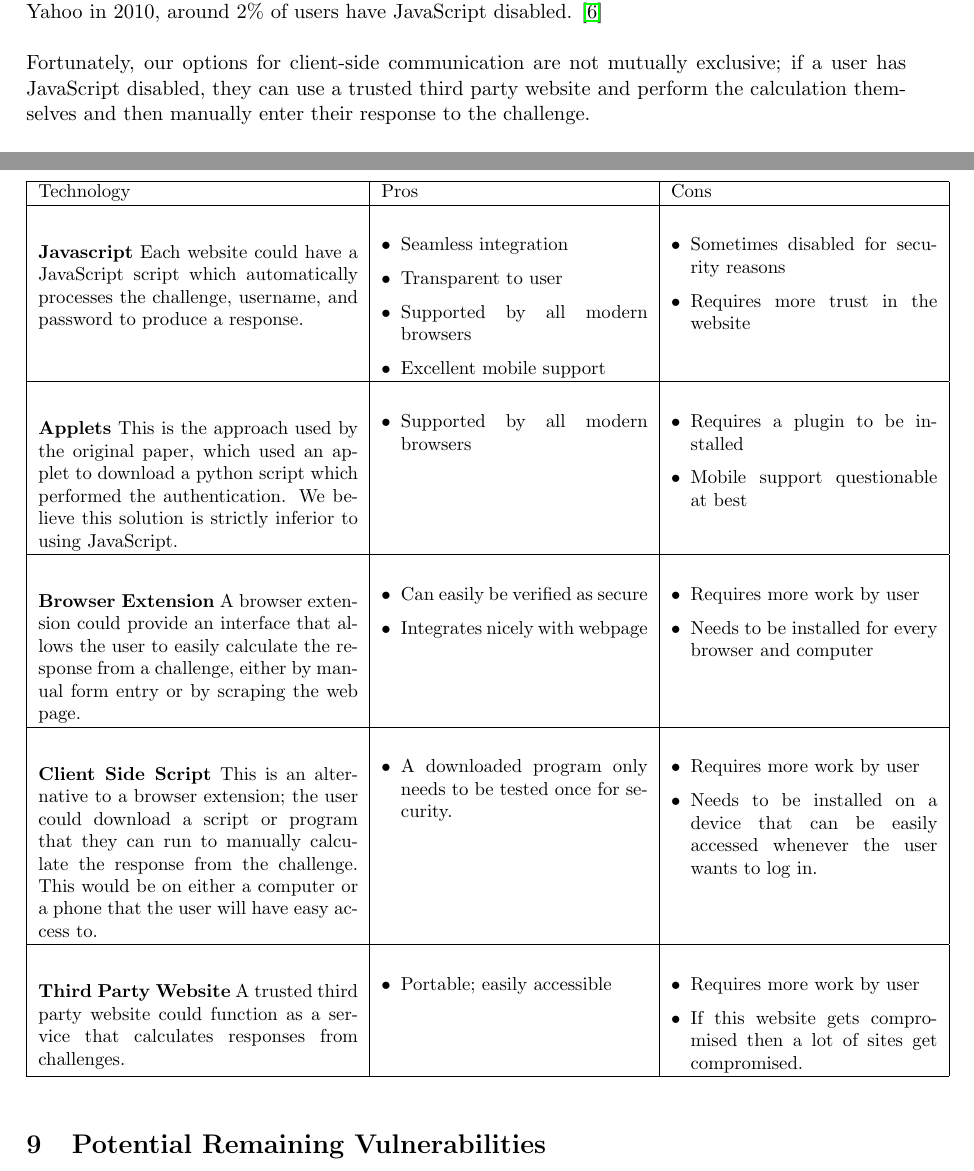
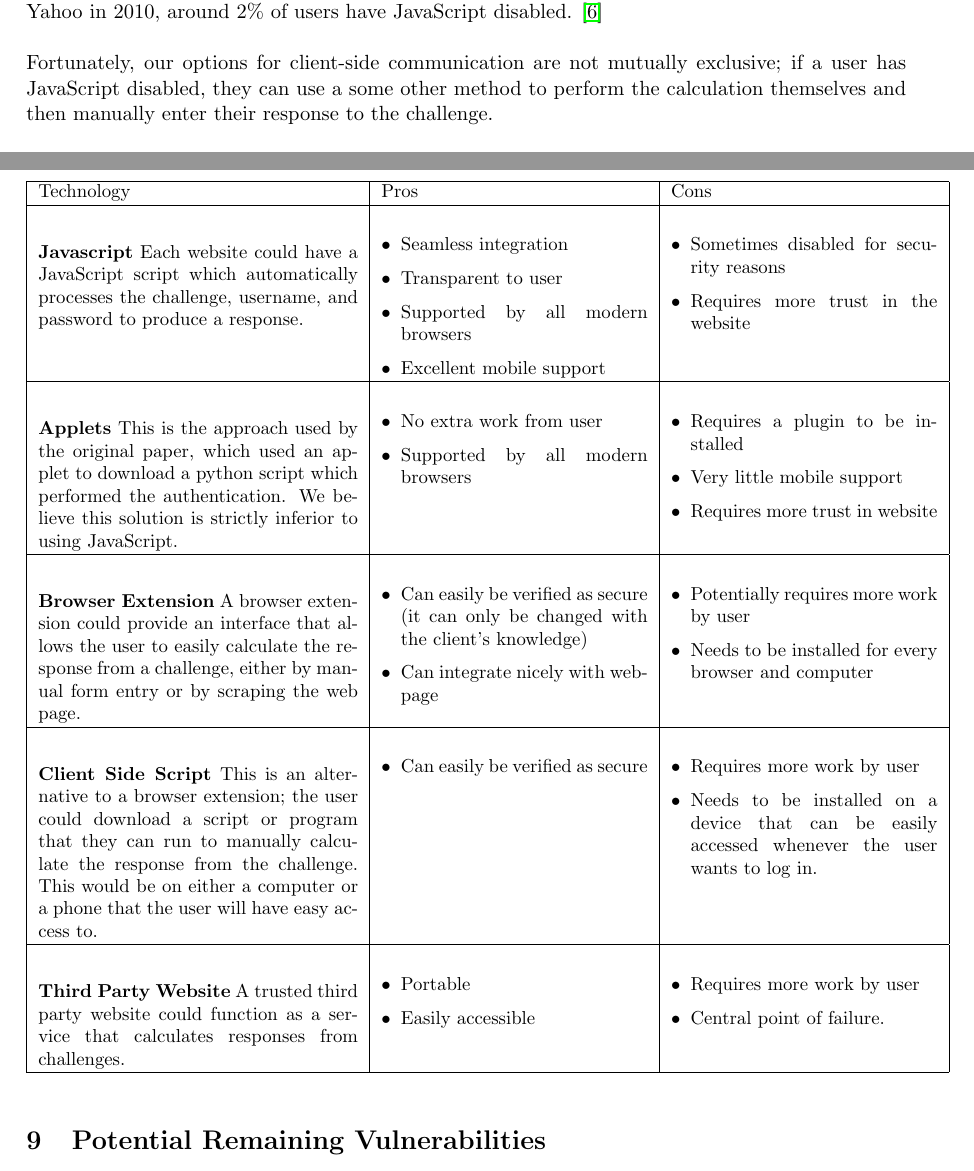
Before and after one commit to ryancheu/6.857FinalPaper, a LaTeX document (report.tex): two parts of pages 8 and 9 of 11, joined at a grey line, cut so that both start at the same text. Compiled offline with pdfLaTeX.

Commit message:
table fixes

```diff
--- a/report.tex
+++ b/report.tex
@@ -195,7 +195,7 @@ NARWHAL requires some form of client-side processing. We had numerous options fo
 
 We chose JavaScript as it integrates most seamlessly and requires the least work from the user. Javascript, although some users disable JavaScript with applications like NoScript. According to Yahoo in 2010, around $2\%$ of users have JavaScript disabled. \cite{Zakas}
 
-Fortunately, our options for client-side communication are not mutually exclusive; if a user has JavaScript disabled, they can use a trusted third party website and perform the calculation themselves and then manually enter their response to the challenge.
+Fortunately, our options for client-side communication are not mutually exclusive; if a user has JavaScript disabled, they can use a some other method to perform the calculation themselves and then manually enter their response to the challenge.
 
 Unfortunately, despite being the option we deemed the most attractive for its simplicity, JavaScript has its own set of difficulties.  In the course of our efforts to implement NARWHAL, we discovered that JavaScript's library support for cryptographic functions is poorly developed, and often even some commonly used libraries proved buggy.  One functionality NARWHAL required in particular was support for large integers.  The large integer library we found and utilized based on recommendations within the JavaScript user community, available online at \url{http://leemon.com/crypto/BigInt.js}, does not support operations on negative numbers.  Such numbers appeared frequently while computing the client's response to the challenge, and forced us to perform inelegant hacks to code ‘around' the library.
 
@@ -229,13 +229,17 @@ Unfortunately, despite being the option we deemed the most attractive for its si
     This is the approach used by the original paper, which used an applet to download a python script which performed the authentication. We believe this solution is strictly inferior to using JavaScript.
     &
     \begin{itemize}[leftmargin=*]
+    \item No extra work from user
+
     \item  Supported by all modern browsers
     \end{itemize}
     &
     \begin{itemize}[leftmargin=*]
     \item Requires a plugin to be installed
 
-    \item Mobile support questionable at best
+    \item Very little mobile support
+
+    \item Requires more trust in website
     \end{itemize}
 
     \\ \hline
@@ -245,13 +249,13 @@ Unfortunately, despite being the option we deemed the most attractive for its si
 
     &
     \begin{itemize}[leftmargin=*]
-    \item Can easily be verified as secure
+    \item Can easily be verified as secure (it can only be changed with the client's knowledge)
 
-    \item Integrates nicely with webpage
+    \item Can integrate nicely with webpage
     \end{itemize}
     &
     \begin{itemize}[leftmargin=*]
-    \item Requires more work by user
+    \item Potentially requires more work by user
 
     \item Needs to be installed for every browser and computer
     \end{itemize}
@@ -263,7 +267,7 @@ Unfortunately, despite being the option we deemed the most attractive for its si
 
     &
     \begin{itemize}[leftmargin=*]
-      \item A downloaded program only needs to be tested once for security.
+      \item Can easily be verified as secure
     \end{itemize}
 
     &
@@ -280,14 +284,15 @@ Unfortunately, despite being the option we deemed the most attractive for its si
     &
 
     \begin{itemize}[leftmargin=*]
-      \item Portable; easily accessible
+      \item Portable
+      \item Easily accessible
     \end{itemize}
 
     &
 
     \begin{itemize}[leftmargin=*]
       \item Requires more work by user
-      \item If this website gets compromised then a lot of sites get compromised.
+      \item Central point of failure.
     \end{itemize}
 
     \\ \hline
```
